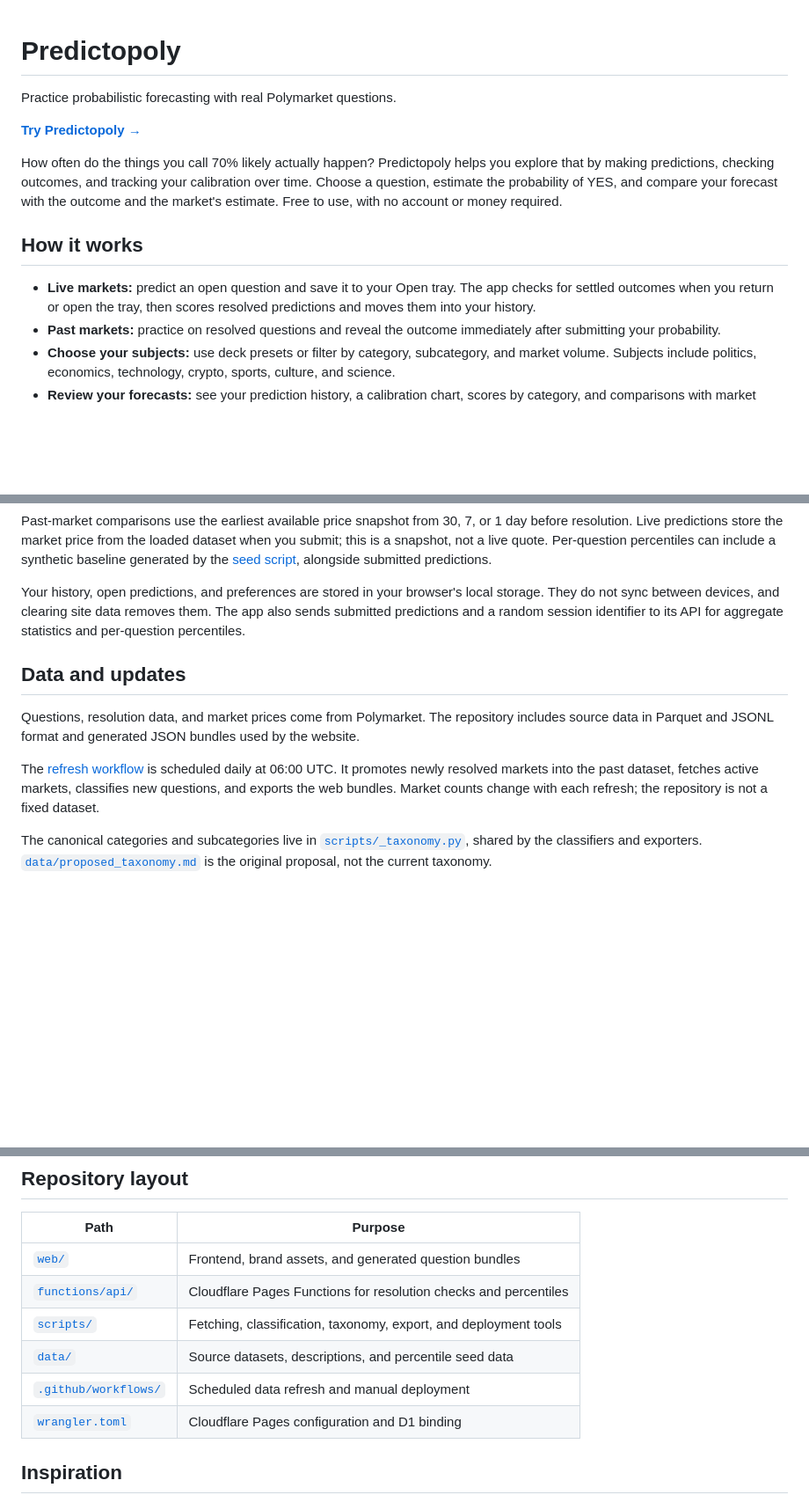
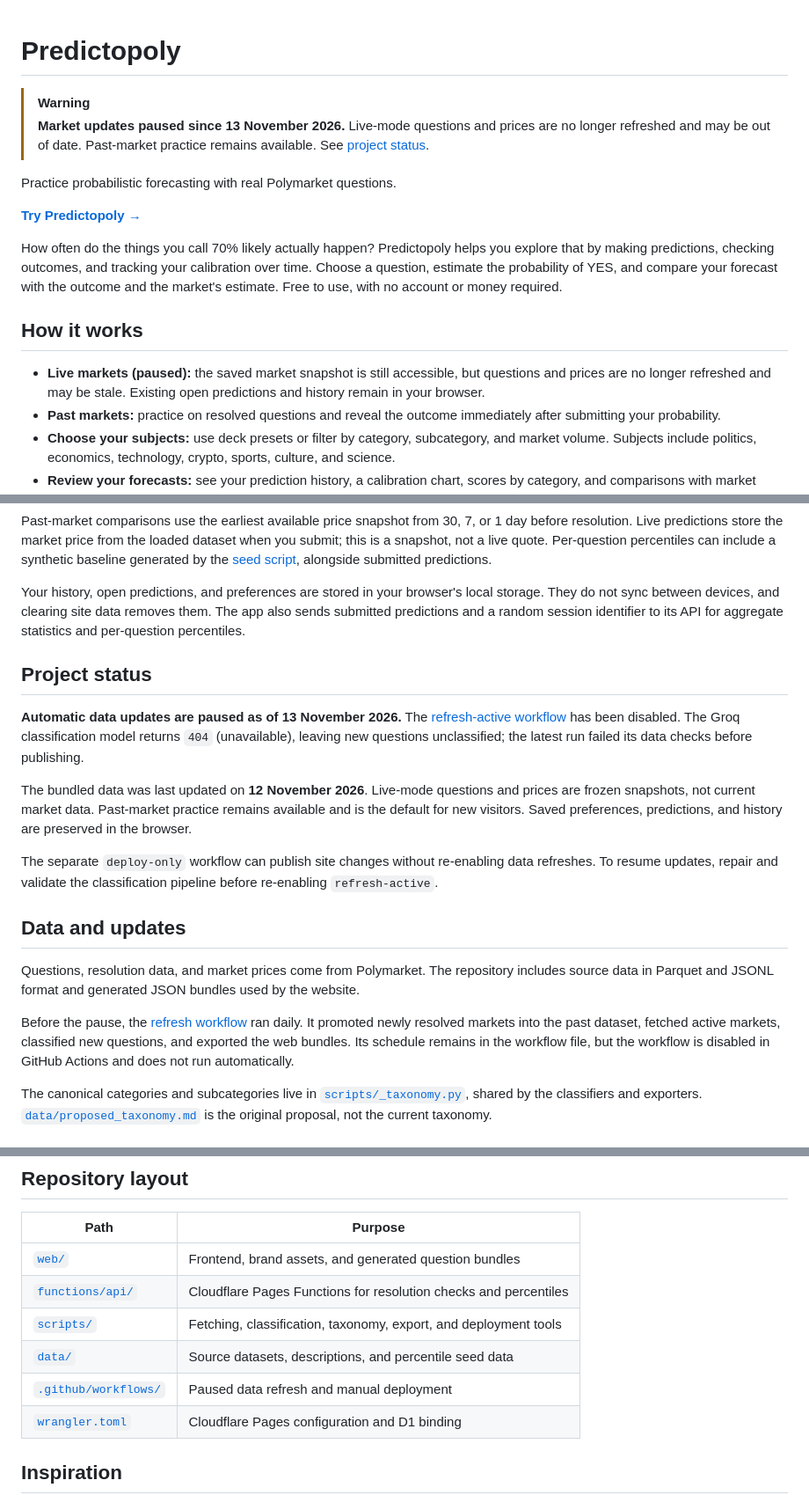
Before and after one commit to acasecnikovs/predictopoly, a Markdown page: README.md, 3 parts joined by grey strips. Shown at 88% size. Drawn GitHub-style; blank space fills up the shorter version.

Commit message:
Document paused market updates

```diff
--- a/README.md
+++ b/README.md
@@ -1,4 +1,9 @@
 # Predictopoly
+
+> [!WARNING]
+> **Market updates paused since 13 November 2026.** Live-mode questions and
+> prices are no longer refreshed and may be out of date. Past-market practice
+> remains available. See [project status](#project-status).
 
 Practice probabilistic forecasting with real Polymarket questions.
 
@@ -12,9 +17,9 @@ Free to use, with no account or money required.
 
 ## How it works
 
-- **Live markets:** predict an open question and save it to your Open tray.
-  The app checks for settled outcomes when you return or open the tray, then
-  scores resolved predictions and moves them into your history.
+- **Live markets (paused):** the saved market snapshot is still accessible,
+  but questions and prices are no longer refreshed and may be stale. Existing
+  open predictions and history remain in your browser.
 - **Past markets:** practice on resolved questions and reveal the outcome
   immediately after submitting your probability.
 - **Choose your subjects:** use deck presets or filter by category,
@@ -45,16 +50,34 @@ local storage. They do not sync between devices, and clearing site data
 removes them. The app also sends submitted predictions and a random session
 identifier to its API for aggregate statistics and per-question percentiles.
 
+## Project status
+
+**Automatic data updates are paused as of 13 November 2026.** The
+[refresh-active workflow](https://github.com/acasecnikovs/predictopoly/actions/workflows/refresh-active.yml)
+has been disabled. The Groq classification model returns `404` (unavailable),
+leaving new questions unclassified; the latest run failed its data checks
+before publishing.
+
+The bundled data was last updated on **12 November 2026**. Live-mode questions
+and prices are frozen snapshots, not current market data. Past-market
+practice remains available and is the default for new visitors. Saved
+preferences, predictions, and history are preserved in the browser.
+
+The separate `deploy-only` workflow can publish site changes without
+re-enabling data refreshes. To resume updates, repair and validate the
+classification pipeline before re-enabling `refresh-active`.
+
 ## Data and updates
 
 Questions, resolution data, and market prices come from Polymarket. The
 repository includes source data in Parquet and JSONL format and generated
 JSON bundles used by the website.
 
-The [refresh workflow](.github/workflows/refresh-active.yml) is scheduled
-daily at 06:00 UTC. It promotes newly resolved markets into the past dataset,
-fetches active markets, classifies new questions, and exports the web bundles.
-Market counts change with each refresh; the repository is not a fixed dataset.
+Before the pause, the [refresh workflow](.github/workflows/refresh-active.yml)
+ran daily. It promoted newly resolved markets into the past dataset, fetched
+active markets, classified new questions, and exported the web bundles.
+Its schedule remains in the workflow file, but the workflow is disabled in
+GitHub Actions and does not run automatically.
 
 The canonical categories and subcategories live in
 [`scripts/_taxonomy.py`](scripts/_taxonomy.py), shared by the classifiers and
@@ -83,7 +106,7 @@ work without that backend.
 | [`functions/api/`](functions/api/) | Cloudflare Pages Functions for resolution checks and percentiles |
 | [`scripts/`](scripts/) | Fetching, classification, taxonomy, export, and deployment tools |
 | [`data/`](data/) | Source datasets, descriptions, and percentile seed data |
-| [`.github/workflows/`](.github/workflows/) | Scheduled data refresh and manual deployment |
+| [`.github/workflows/`](.github/workflows/) | Paused data refresh and manual deployment |
 | [`wrangler.toml`](wrangler.toml) | Cloudflare Pages configuration and D1 binding |
 
 ## Inspiration
```
